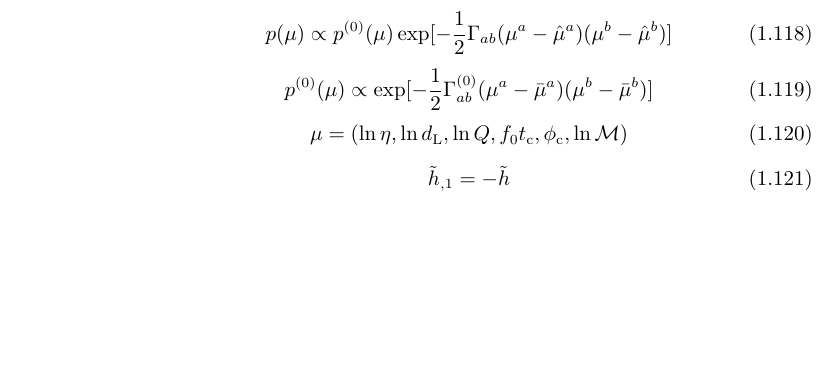
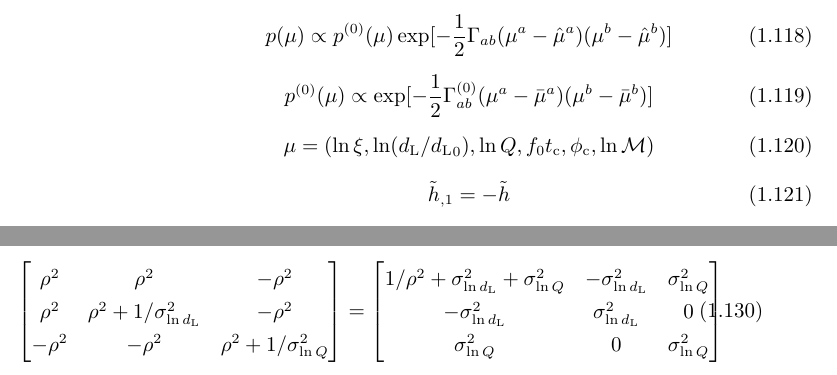
Before and after one commit to GasinAn/GWAstroNotes, a LaTeX book (GWAstroNotes.tex, which reads __chapter__/GW.tex): part of page 14 of 29 before the commit and two parts of pages 14 and 15 of 31 after it, the two joined at a grey line, cut so that both start at the same text, the shorter picture padded with empty space. Compiled offline with XeLaTeX.

Commit message:
fisher mat in expr of varying const 补

```diff
--- a/__chapter__/GW.tex
+++ b/__chapter__/GW.tex
@@ -391,7 +391,7 @@ $\left\lvert \vec{r}\right\rvert \gg \left\lvert \vec{r}'\right\rvert$且$\omega
     ]
 \end{equation}
 \begin{equation}
-    \mu=(\ln\eta,\ln d_\text{L},\ln Q,f_0t_\text{c},\phi_\text{c},\ln\mathcal{M})
+    \mu=(\ln\xi,\ln (d_\text{L}/{d_\text{L}}_0),\ln Q,f_0t_\text{c},\phi_\text{c},\ln\mathcal{M})
 \end{equation}
 \begin{equation}
     \tilde{h}_{,1}=-\tilde{h}
@@ -441,3 +441,15 @@ $\left\lvert \vec{r}\right\rvert \gg \left\lvert \vec{r}'\right\rvert$且$\omega
         0&[?]^{-1}
     \end{bmatrix}
 \end{equation}
+\begin{eqnarray}
+    \begin{bmatrix}
+        \rho^2&\rho^2&-\rho^2\\
+\rho^2&\rho^2+1/\sigma_{\ln d_\text{L}}^2&-\rho^2\\
+-\rho^2&-\rho^2&\rho^2+1/\sigma_{\ln Q}^2
+    \end{bmatrix}
+    =\begin{bmatrix}
+        1/\rho^2+\sigma_{\ln d_\text{L}}^2+\sigma_{\ln Q}^2&-\sigma_{\ln d_\text{L}}^2&\sigma_{\ln Q}^2\\
+        -\sigma_{\ln d_\text{L}}^2&\sigma_{\ln d_\text{L}}^2&0\\
+        \sigma_{\ln Q}^2&0&\sigma_{\ln Q}^2
+    \end{bmatrix}
+\end{eqnarray}
```
Also changed, not shown: __chapter__/GW.tex (6 more changed lines).
